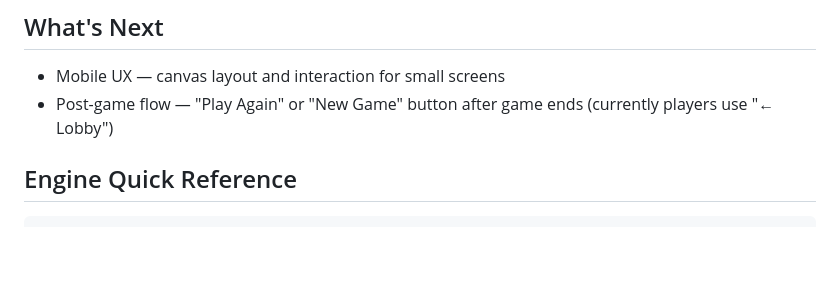
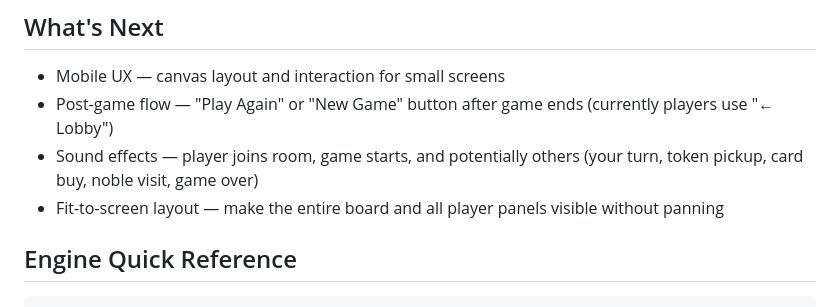
Before and after one commit to kruegsw/trevdor-local, a Markdown page: CLAUDE.md, the part around the change. GitHub-like rendering; blank space fills up the shorter version.

Commit message:
add sound effects and fit-to-screen to What's Next
Co-Authored-By: Claude Opus 4.6 <noreply@anthropic.com>

````diff
--- a/CLAUDE.md
+++ b/CLAUDE.md
@@ -145,6 +145,8 @@ Mobile Safari kills WebSocket connections on page refresh (close code 1001 "Goin
 ## What's Next
 - Mobile UX — canvas layout and interaction for small screens
 - Post-game flow — "Play Again" or "New Game" button after game ends (currently players use "← Lobby")
+- Sound effects — player joins room, game starts, and potentially others (your turn, token pickup, card buy, noble visit, game over)
+- Fit-to-screen layout — make the entire board and all player panels visible without panning
 
 ## Engine Quick Reference
 ```javascript
````
